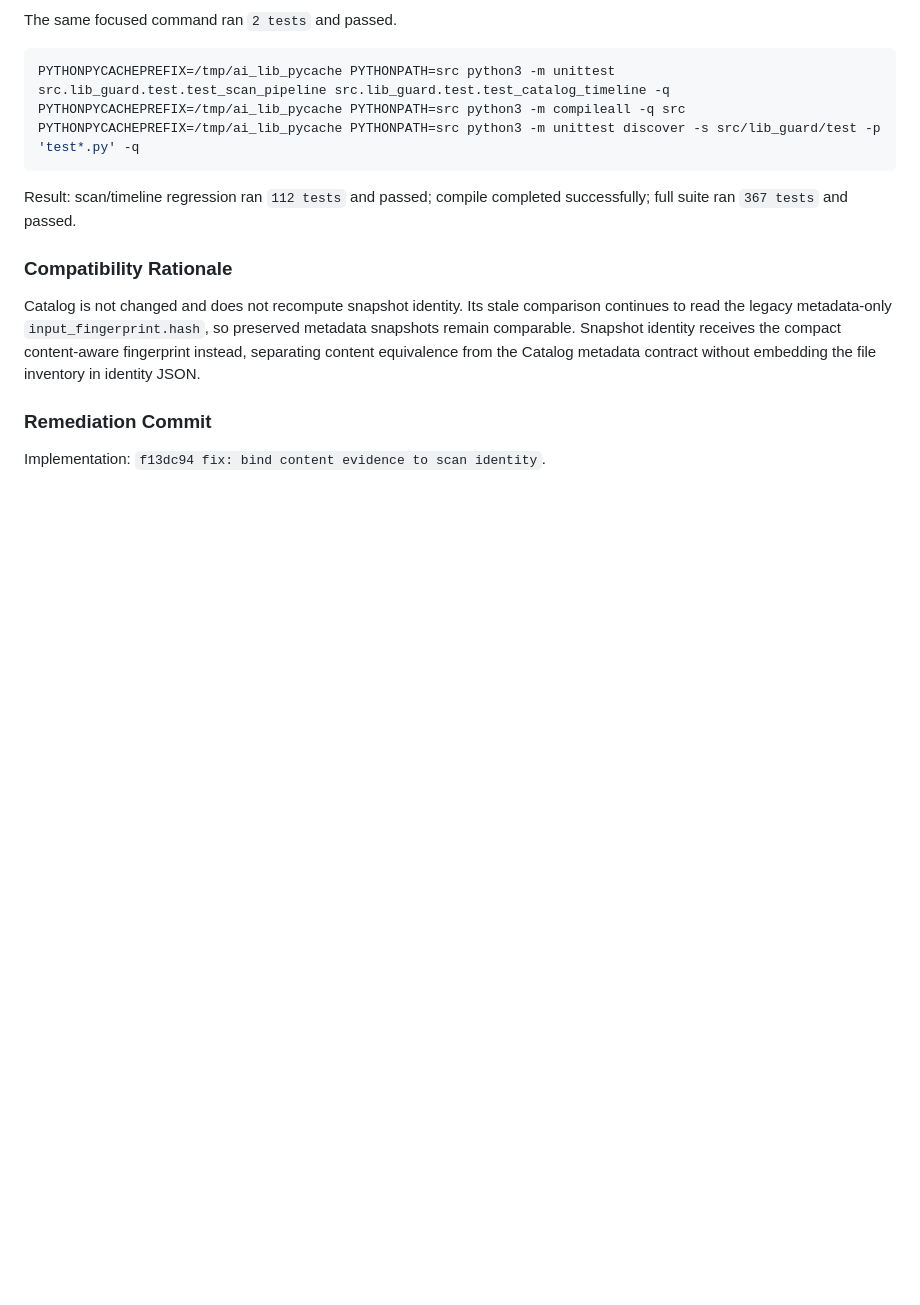
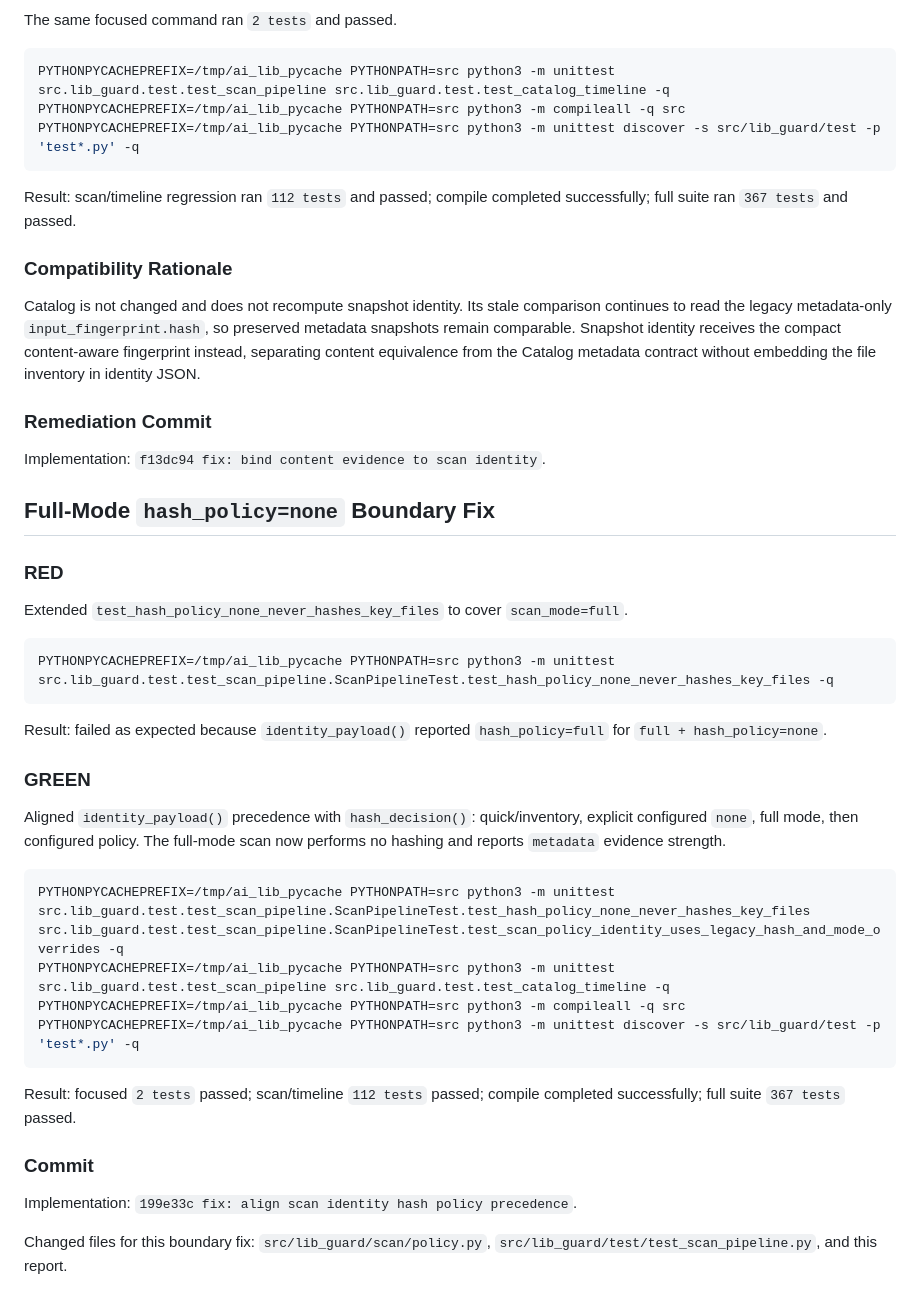
Before and after one commit to Godshaohao/ai_lib, a Markdown page: .superpowers/sdd/task-2-report.md, the part around the change. Rendered like a GitHub page; blank space fills up the shorter version.

Commit message:
docs: record task 2 hash policy boundary fix

````diff
--- a/.superpowers/sdd/task-2-report.md
+++ b/.superpowers/sdd/task-2-report.md
@@ -138,3 +138,34 @@ Catalog is not changed and does not recompute snapshot identity. Its stale compa
 ### Remediation Commit
 
 Implementation: `f13dc94 fix: bind content evidence to scan identity`.
+
+## Full-Mode `hash_policy=none` Boundary Fix
+
+### RED
+
+Extended `test_hash_policy_none_never_hashes_key_files` to cover `scan_mode=full`.
+
+```sh
+PYTHONPYCACHEPREFIX=/tmp/ai_lib_pycache PYTHONPATH=src python3 -m unittest src.lib_guard.test.test_scan_pipeline.ScanPipelineTest.test_hash_policy_none_never_hashes_key_files -q
+```
+
+Result: failed as expected because `identity_payload()` reported `hash_policy=full` for `full + hash_policy=none`.
+
+### GREEN
+
+Aligned `identity_payload()` precedence with `hash_decision()`: quick/inventory, explicit configured `none`, full mode, then configured policy. The full-mode scan now performs no hashing and reports `metadata` evidence strength.
+
+```sh
+PYTHONPYCACHEPREFIX=/tmp/ai_lib_pycache PYTHONPATH=src python3 -m unittest src.lib_guard.test.test_scan_pipeline.ScanPipelineTest.test_hash_policy_none_never_hashes_key_files src.lib_guard.test.test_scan_pipeline.ScanPipelineTest.test_scan_policy_identity_uses_legacy_hash_and_mode_overrides -q
+PYTHONPYCACHEPREFIX=/tmp/ai_lib_pycache PYTHONPATH=src python3 -m unittest src.lib_guard.test.test_scan_pipeline src.lib_guard.test.test_catalog_timeline -q
+PYTHONPYCACHEPREFIX=/tmp/ai_lib_pycache PYTHONPATH=src python3 -m compileall -q src
+PYTHONPYCACHEPREFIX=/tmp/ai_lib_pycache PYTHONPATH=src python3 -m unittest discover -s src/lib_guard/test -p 'test*.py' -q
+```
+
+Result: focused `2 tests` passed; scan/timeline `112 tests` passed; compile completed successfully; full suite `367 tests` passed.
+
+### Commit
+
+Implementation: `199e33c fix: align scan identity hash policy precedence`.
+
+Changed files for this boundary fix: `src/lib_guard/scan/policy.py`, `src/lib_guard/test/test_scan_pipeline.py`, and this report.
````
